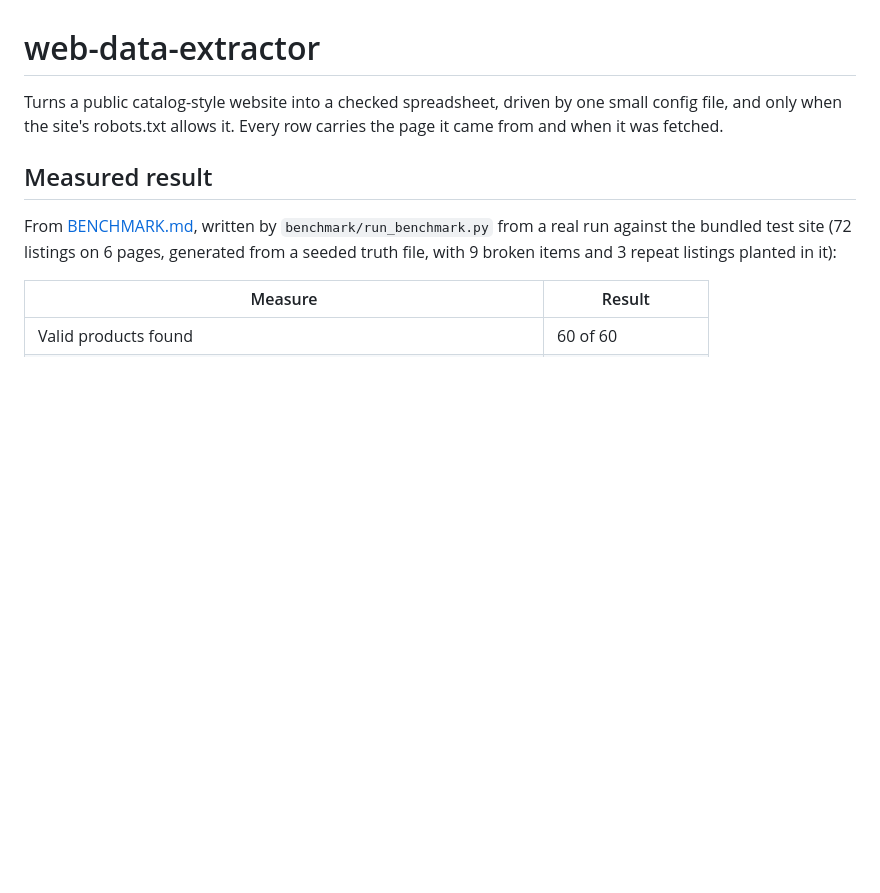
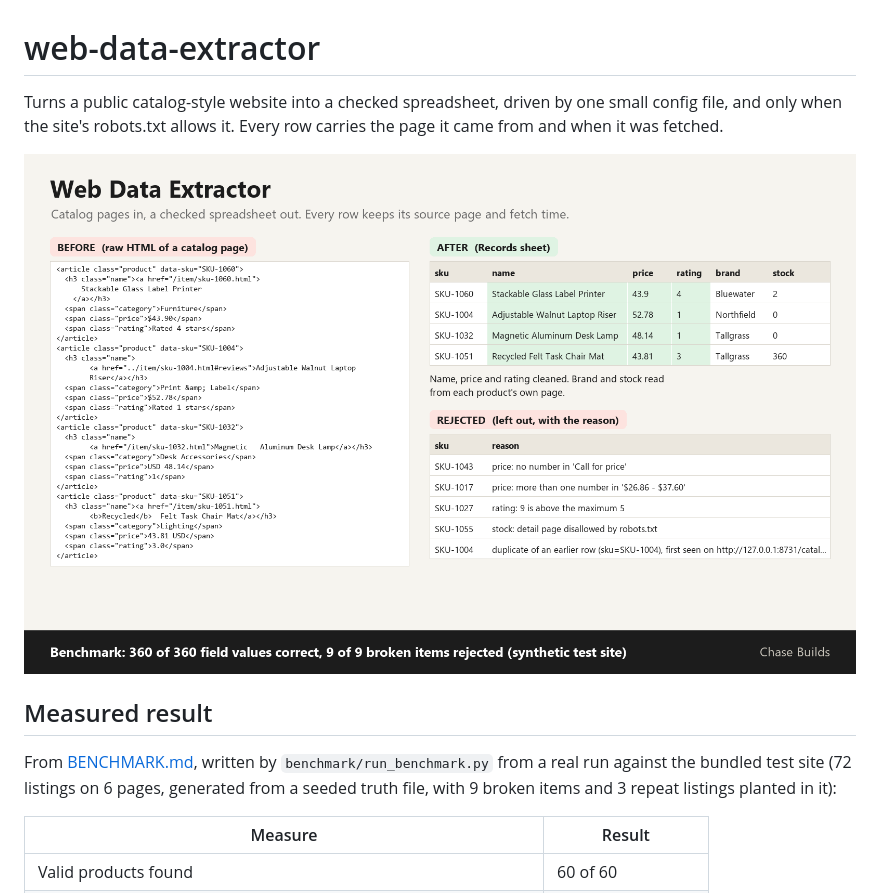
Before and after one commit to chasebuilds/web-data-extractor, a Markdown page: README.md, the part around the change. GitHub-like rendering; pictures changed too: docs/preview.png (added); blank space fills up the shorter version.

Commit message:
Add a before-and-after preview image to the README
Co-Authored-By: Claude Opus 5.5 <noreply@anthropic.com>

```diff
--- a/README.md
+++ b/README.md
@@ -1,6 +1,8 @@
 # web-data-extractor
 
 Turns a public catalog-style website into a checked spreadsheet, driven by one small config file, and only when the site's robots.txt allows it. Every row carries the page it came from and when it was fetched.
+
+![Raw catalog HTML on the left, the cleaned product rows and the rejected rows with reasons on the right](docs/preview.png)
 
 ## Measured result
 
```
